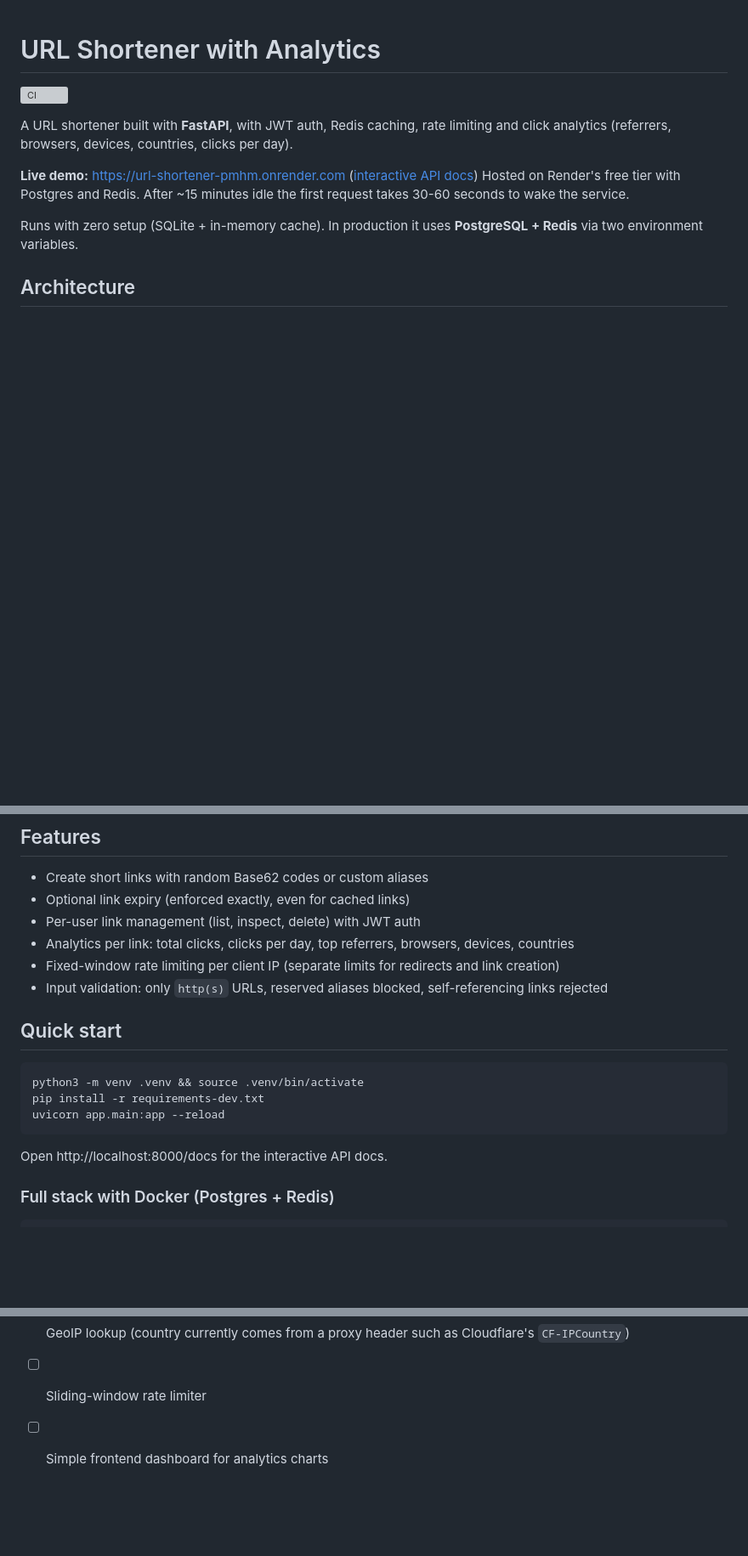
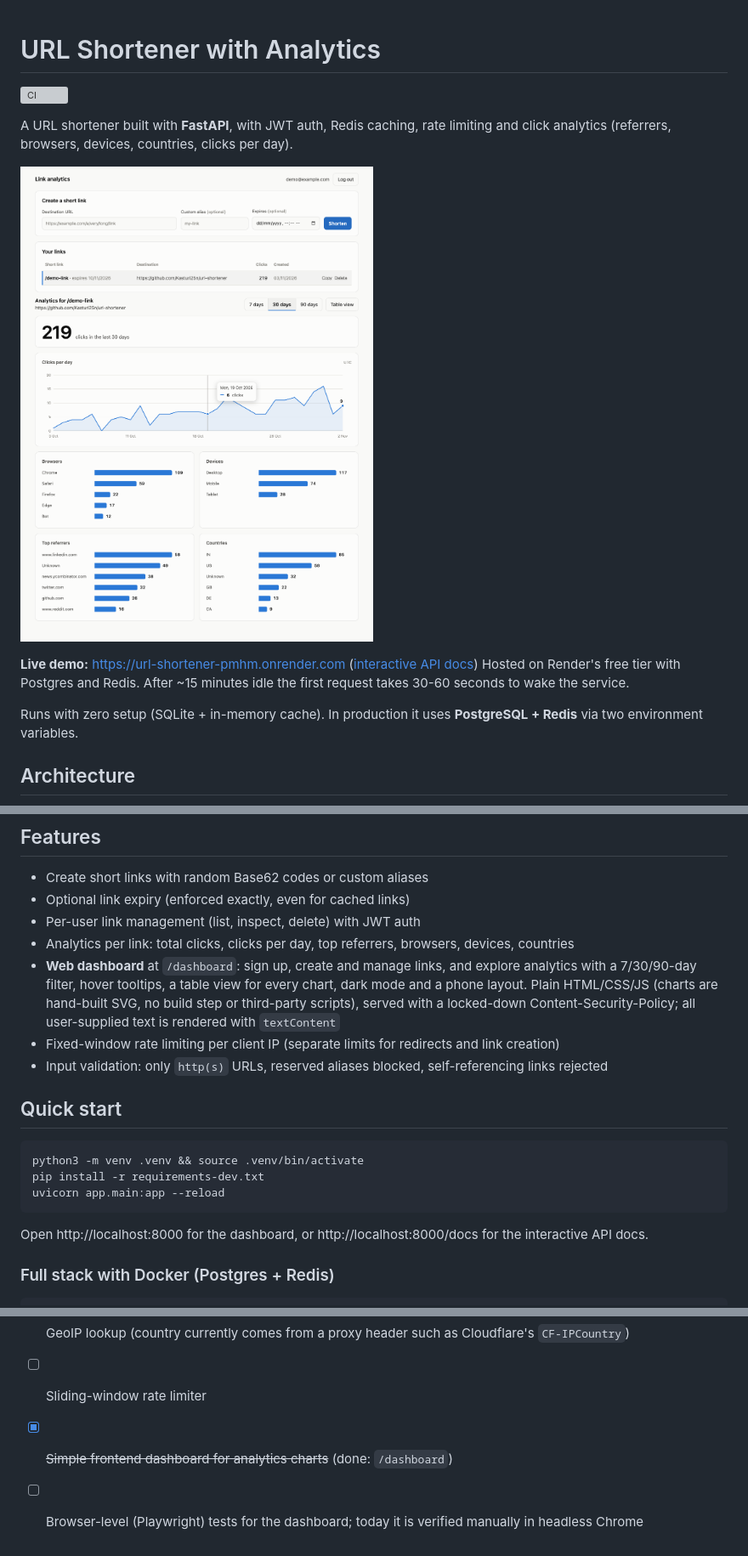
Before and after one commit to Kasturi25n/shrinklink, a Markdown page: README.md, 3 parts joined by grey strips. Shown at 85% size. GitHub-like rendering; pictures changed too: docs/dashboard.png (added); blank space fills up the shorter version; grey boxes are pictures that could not be loaded.

````diff
--- a/README.md
+++ b/README.md
@@ -3,6 +3,8 @@
 [![CI](https://github.com/Kasturi25n/url-shortener/actions/workflows/ci.yml/badge.svg)](https://github.com/Kasturi25n/url-shortener/actions/workflows/ci.yml)
 
 A URL shortener built with **FastAPI**, with JWT auth, Redis caching, rate limiting and click analytics (referrers, browsers, devices, countries, clicks per day).
+
+![Analytics dashboard](docs/dashboard.png)
 
 **Live demo:** https://url-shortener-pmhm.onrender.com ([interactive API docs](https://url-shortener-pmhm.onrender.com/docs))
 Hosted on Render's free tier with Postgres and Redis. After ~15 minutes idle the first request takes 30-60 seconds to wake the service.
@@ -29,6 +31,7 @@ flowchart LR
 - Optional link expiry (enforced exactly, even for cached links)
 - Per-user link management (list, inspect, delete) with JWT auth
 - Analytics per link: total clicks, clicks per day, top referrers, browsers, devices, countries
+- **Web dashboard** at `/dashboard`: sign up, create and manage links, and explore analytics with a 7/30/90-day filter, hover tooltips, a table view for every chart, dark mode and a phone layout. Plain HTML/CSS/JS (charts are hand-built SVG, no build step or third-party scripts), served with a locked-down Content-Security-Policy; all user-supplied text is rendered with `textContent`
 - Fixed-window rate limiting per client IP (separate limits for redirects and link creation)
 - Input validation: only `http(s)` URLs, reserved aliases blocked, self-referencing links rejected
 
@@ -40,7 +43,7 @@ pip install -r requirements-dev.txt
 uvicorn app.main:app --reload
 ```
 
-Open http://localhost:8000/docs for the interactive API docs.
+Open http://localhost:8000 for the dashboard, or http://localhost:8000/docs for the interactive API docs.
 
 ### Full stack with Docker (Postgres + Redis)
 
@@ -111,4 +115,5 @@ These are laptop numbers for a single process, not a production benchmark. The P
 - [ ] Batch click writes (buffer in memory or Redis, bulk insert) instead of one insert per click
 - [ ] GeoIP lookup (country currently comes from a proxy header such as Cloudflare's `CF-IPCountry`)
 - [ ] Sliding-window rate limiter
-- [ ] Simple frontend dashboard for analytics charts
+- [x] ~~Simple frontend dashboard for analytics charts~~ (done: `/dashboard`)
+- [ ] Browser-level (Playwright) tests for the dashboard; today it is verified manually in headless Chrome
````
Also changed, not shown: other parts of README.md (+2 -1 lines), 7 other files.
